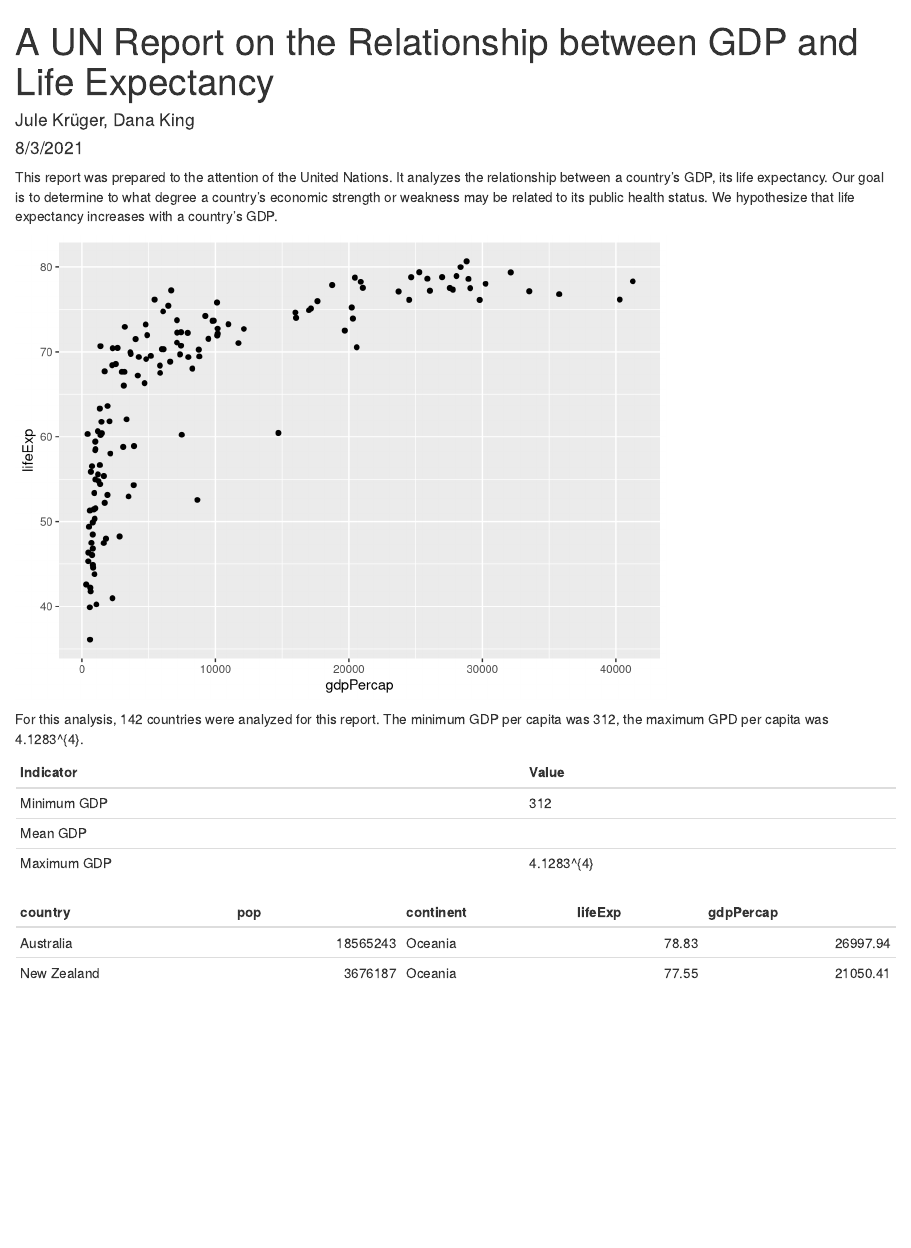
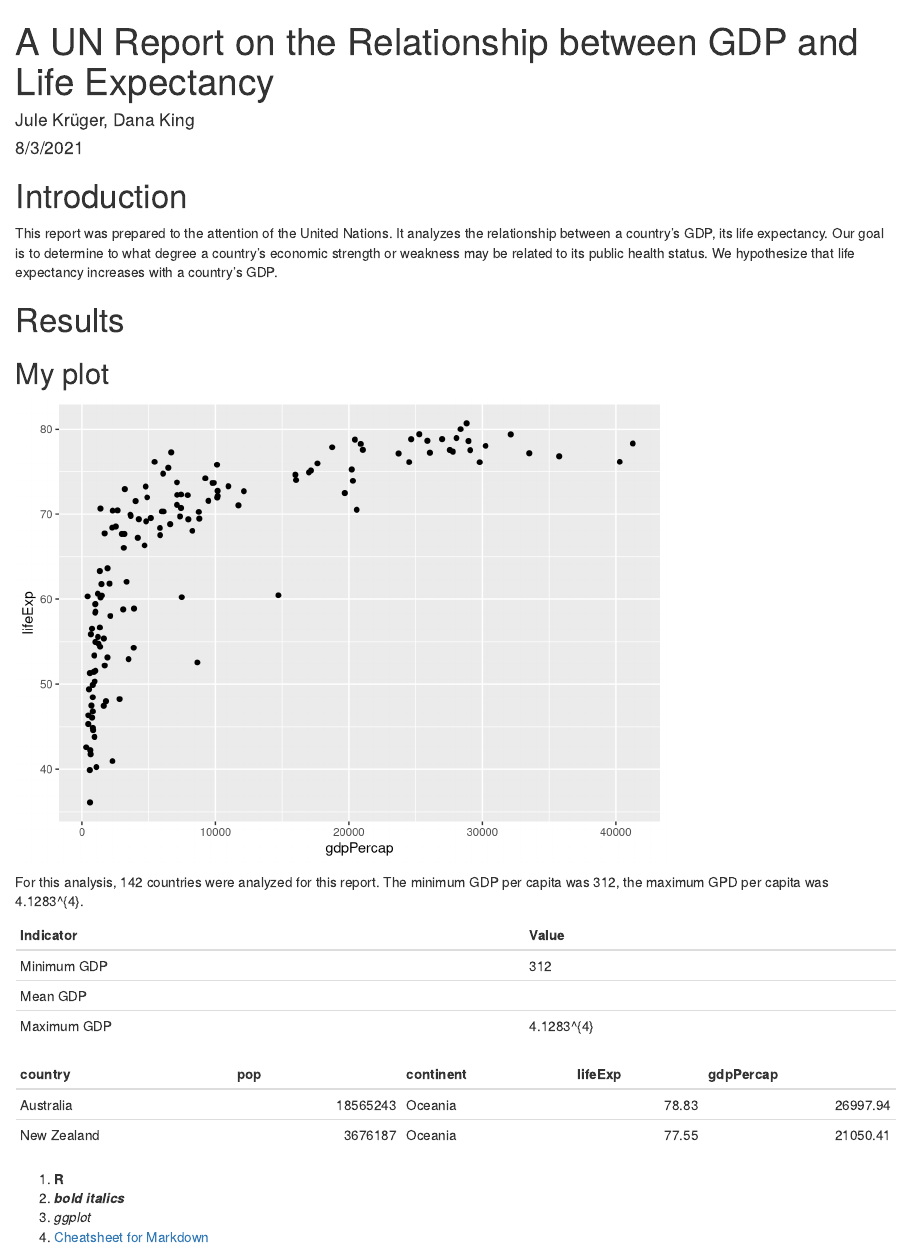
Before and after one commit to juleka/un-report, an R Markdown document (reports/my-un-report.Rmd): the page in a window 1100 px wide, from its top. Rendered offline with R 4.5, knitr and Pandoc, with nearby package versions.

Commit message:
added some markdown formatting options

````diff
--- a/reports/my-un-report.Rmd
+++ b/reports/my-un-report.Rmd
@@ -12,13 +12,16 @@ knitr::opts_chunk$set(echo = TRUE)
 ```{r load_packages, include=FALSE}
 library(tidyverse)
 ```
-
+# Introduction
 This report was prepared to the attention of the United Nations. It analyzes the relationship between a country's GDP, its life expectancy. Our goal is to determine to what degree a country’s economic strength or weakness may be related to its public health status. We hypothesize that  life expectancy increases with a country's GDP.
 
 ```{r load_data, include=FALSE, echo=TRUE}
 gapminder_1997 <- read_csv("data/gapminder_1997.csv")
 ```
 
+# Results
+
+## My plot
 ```{r plot_gdp_lifeexp, echo=FALSE}
 ggplot(data=gapminder_1997) +
   aes(x = gdpPercap, y = lifeExp) +
@@ -50,3 +53,9 @@ For this analysis, `r nCountries` countries were analyzed for this report. The m
 gapminder_1997 %>%
   filter(continent=="Oceania") %>%
   knitr::kable()
+```
+
+1. **R**
+1. ___bold italics___
+1. *ggplot*
+1. [Cheatsheet for Markdown](https://www.markdownguide.org/cheat-sheet/)
````
Also changed, not shown: reports/my-un-report.html.
